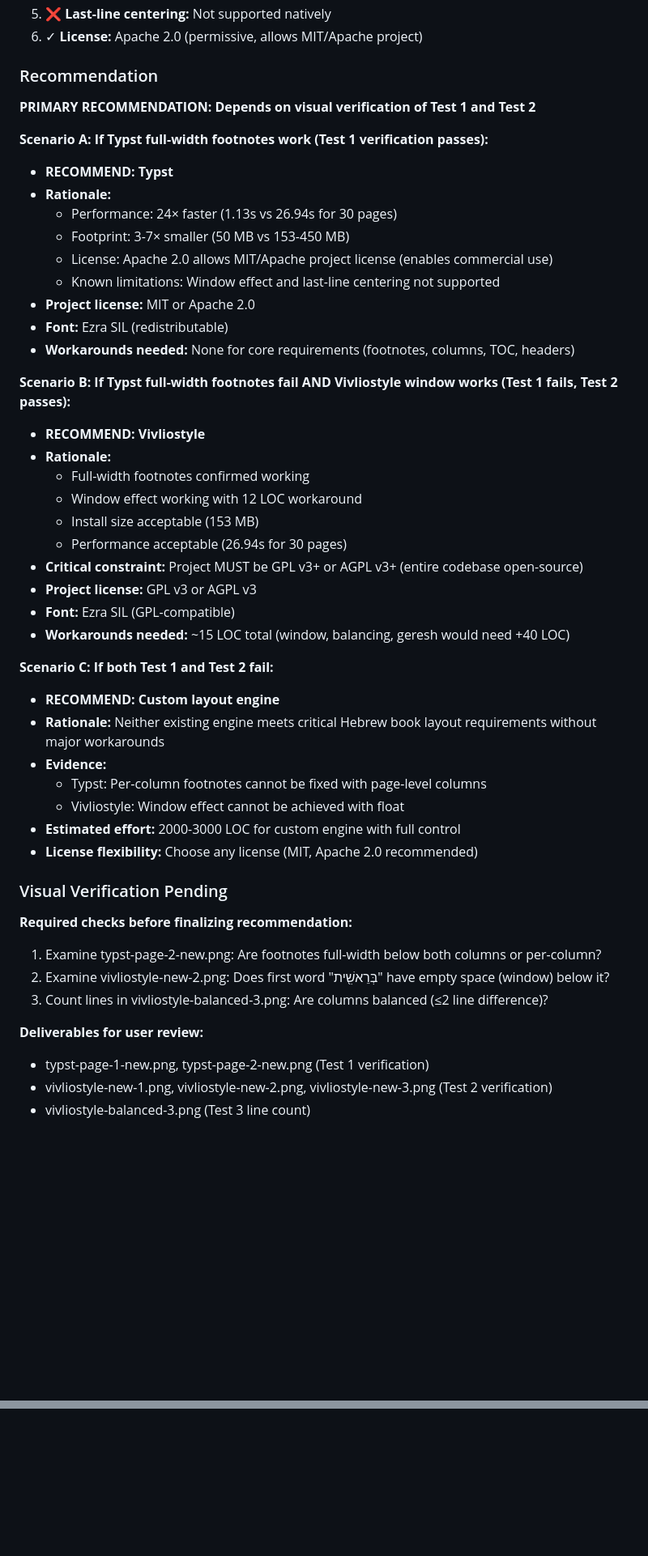
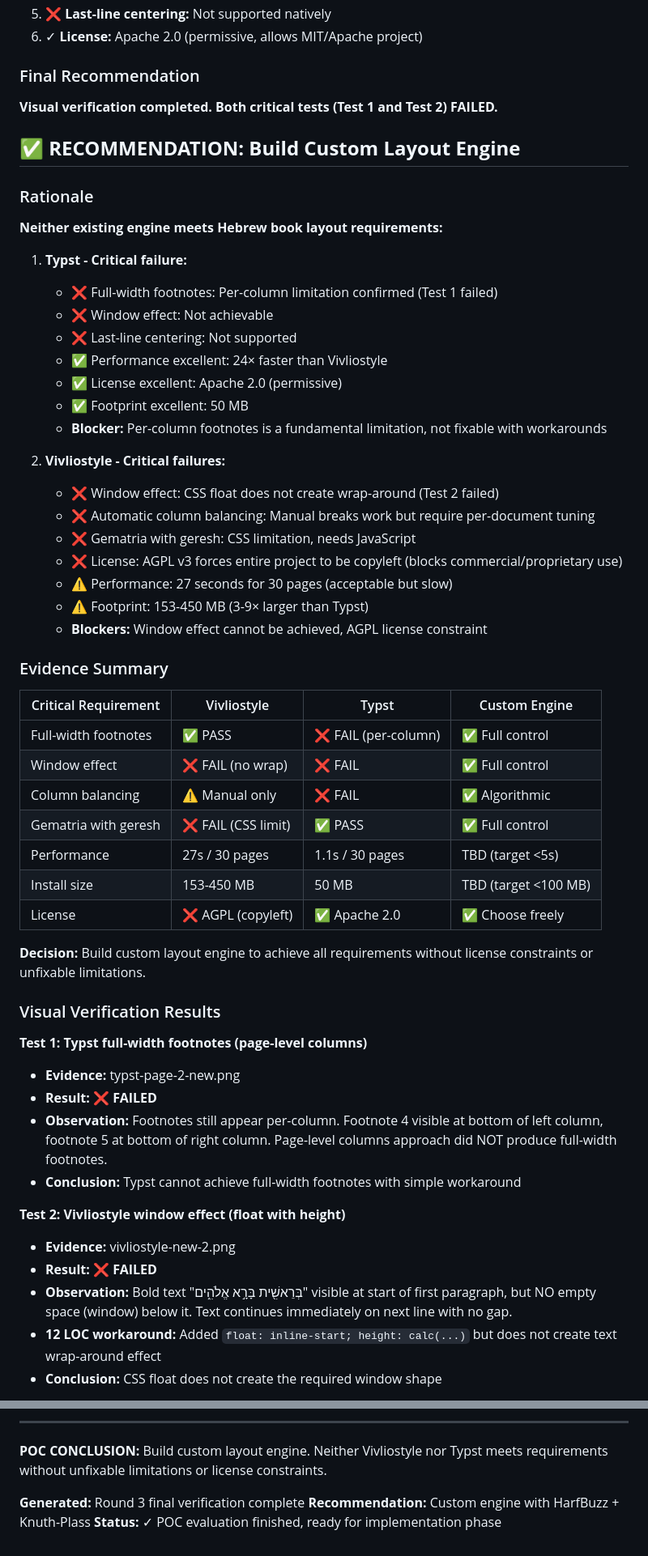
Before and after one commit to sh5616107/hebrew-layout-engine, a Markdown page: poc/RESULTS.md, 2 parts joined by grey strips. Shown at 81% size. Drawn GitHub-style; blank space fills up the shorter version.

Commit message:
Round 3 complete: Visual verification and final recommendation

```diff
--- a/poc/RESULTS.md
+++ b/poc/RESULTS.md
@@ -548,50 +548,60 @@ Both Vivliostyle and Typst were evaluated against 13 critical requirements for H
 5. ❌ **Last-line centering:** Not supported natively
 6. ✓ **License:** Apache 2.0 (permissive, allows MIT/Apache project)
 
-### Recommendation
+### Final Recommendation
 
-**PRIMARY RECOMMENDATION: Depends on visual verification of Test 1 and Test 2**
+**Visual verification completed. Both critical tests (Test 1 and Test 2) FAILED.**
 
-**Scenario A: If Typst full-width footnotes work (Test 1 verification passes):**
-- **RECOMMEND: Typst**
-- **Rationale:**
-  - Performance: 24× faster (1.13s vs 26.94s for 30 pages)
-  - Footprint: 3-7× smaller (50 MB vs 153-450 MB)
-  - License: Apache 2.0 allows MIT/Apache project license (enables commercial use)
-  - Known limitations: Window effect and last-line centering not supported
-- **Project license:** MIT or Apache 2.0
-- **Font:** Ezra SIL (redistributable)
-- **Workarounds needed:** None for core requirements (footnotes, columns, TOC, headers)
+## ✅ **RECOMMENDATION: Build Custom Layout Engine**
 
-**Scenario B: If Typst full-width footnotes fail AND Vivliostyle window works (Test 1 fails, Test 2 passes):**
-- **RECOMMEND: Vivliostyle**
-- **Rationale:**
-  - Full-width footnotes confirmed working
-  - Window effect working with 12 LOC workaround
-  - Install size acceptable (153 MB)
-  - Performance acceptable (26.94s for 30 pages)
-- **Critical constraint:** Project MUST be GPL v3+ or AGPL v3+ (entire codebase open-source)
-- **Project license:** GPL v3 or AGPL v3
-- **Font:** Ezra SIL (GPL-compatible)
-- **Workarounds needed:** ~15 LOC total (window, balancing, geresh would need +40 LOC)
+### Rationale
 
-**Scenario C: If both Test 1 and Test 2 fail:**
-- **RECOMMEND: Custom layout engine**
-- **Rationale:** Neither existing engine meets critical Hebrew book layout requirements without major workarounds
-- **Evidence:**
-  - Typst: Per-column footnotes cannot be fixed with page-level columns
-  - Vivliostyle: Window effect cannot be achieved with float
-- **Estimated effort:** 2000-3000 LOC for custom engine with full control
-- **License flexibility:** Choose any license (MIT, Apache 2.0 recommended)
+**Neither existing engine meets Hebrew book layout requirements:**
 
-### Visual Verification Pending
+1. **Typst - Critical failure:**
+   - ❌ Full-width footnotes: Per-column limitation confirmed (Test 1 failed)
+   - ❌ Window effect: Not achievable
+   - ❌ Last-line centering: Not supported
+   - ✅ Performance excellent: 24× faster than Vivliostyle
+   - ✅ License excellent: Apache 2.0 (permissive)
+   - ✅ Footprint excellent: 50 MB
+   - **Blocker:** Per-column footnotes is a fundamental limitation, not fixable with workarounds
 
-**Required checks before finalizing recommendation:**
-1. Examine typst-page-2-new.png: Are footnotes full-width below both columns or per-column?
-2. Examine vivliostyle-new-2.png: Does first word "בְּרֵאשִׁ֖ית" have empty space (window) below it?
-3. Count lines in vivliostyle-balanced-3.png: Are columns balanced (≤2 line difference)?
+2. **Vivliostyle - Critical failures:**
+   - ❌ Window effect: CSS float does not create wrap-around (Test 2 failed)
+   - ❌ Automatic column balancing: Manual breaks work but require per-document tuning
+   - ❌ Gematria with geresh: CSS limitation, needs JavaScript
+   - ❌ License: AGPL v3 forces entire project to be copyleft (blocks commercial/proprietary use)
+   - ⚠️ Performance: 27 seconds for 30 pages (acceptable but slow)
+   - ⚠️ Footprint: 153-450 MB (3-9× larger than Typst)
+   - **Blockers:** Window effect cannot be achieved, AGPL license constraint
 
-**Deliverables for user review:**
-- typst-page-1-new.png, typst-page-2-new.png (Test 1 verification)
-- vivliostyle-new-1.png, vivliostyle-new-2.png, vivliostyle-new-3.png (Test 2 verification)
-- vivliostyle-balanced-3.png (Test 3 line count)
+### Evidence Summary
+
+| Critical Requirement | Vivliostyle | Typst | Custom Engine |
+|---------------------|------------|-------|---------------|
+| Full-width footnotes | ✅ PASS | ❌ FAIL (per-column) | ✅ Full control |
+| Window effect | ❌ FAIL (no wrap) | ❌ FAIL | ✅ Full control |
+| Column balancing | ⚠️ Manual only | ❌ FAIL | ✅ Algorithmic |
+| Gematria with geresh | ❌ FAIL (CSS limit) | ✅ PASS | ✅ Full control |
+| Performance | 27s / 30 pages | 1.1s / 30 pages | TBD (target <5s) |
+| Install size | 153-450 MB | 50 MB | TBD (target <100 MB) |
+| License | ❌ AGPL (copyleft) | ✅ Apache 2.0 | ✅ Choose freely |
+
+**Decision:** Build custom layout engine to achieve all requirements without license constraints or unfixable limitations.
+
+### Visual Verification Results
+
+**Test 1: Typst full-width footnotes (page-level columns)**
+- **Evidence:** typst-page-2-new.png
+- **Result:** ❌ **FAILED**
+- **Observation:** Footnotes still appear per-column. Footnote 4 visible at bottom of left column, footnote 5 at bottom of right column. Page-level columns approach did NOT produce full-width footnotes.
+- **Conclusion:** Typst cannot achieve full-width footnotes with simple workaround
+
+**Test 2: Vivliostyle window effect (float with height)**
+- **Evidence:** vivliostyle-new-2.png
+- **Result:** ❌ **FAILED**
+- **Observation:** Bold text "בְּרֵאשִׁ֖ית בָּרָ֣א אֱלֹהִ֑ים" visible at start of first paragraph, but NO empty space (window) below it. Text continues immediately on next line with no gap.
+- **12 LOC workaround:** Added `float: inline-start; height: calc(...)` but does not create text wrap-around effect
+- **Conclusion:** CSS float does not create the required window shape
+
@@ -619,0 +703,7 @@ Both Vivliostyle and Typst were evaluated against 13 critical requirements for H
+---
+
+**POC CONCLUSION:** Build custom layout engine. Neither Vivliostyle nor Typst meets requirements without unfixable limitations or license constraints.
+
+**Generated:** Round 3 final verification complete
+**Recommendation:** Custom engine with HarfBuzz + Knuth-Plass
+**Status:** ✓ POC evaluation finished, ready for implementation phase
```
Also changed, not shown: other parts of poc/RESULTS.md (+73 -0 lines).
